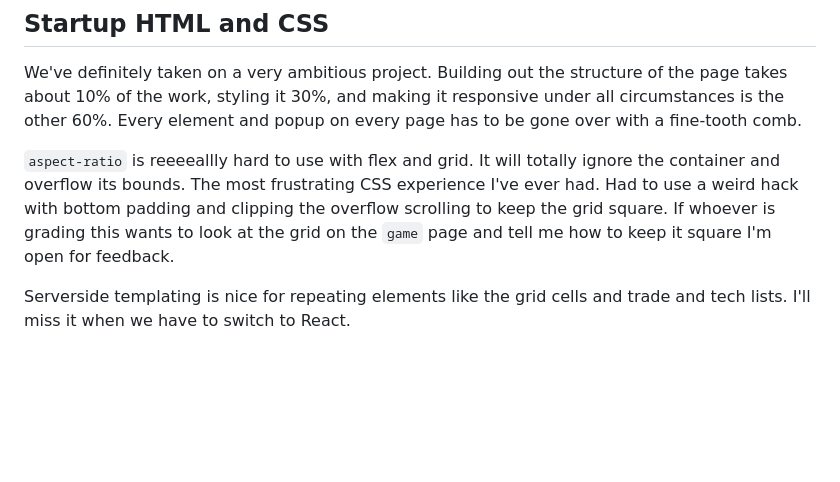
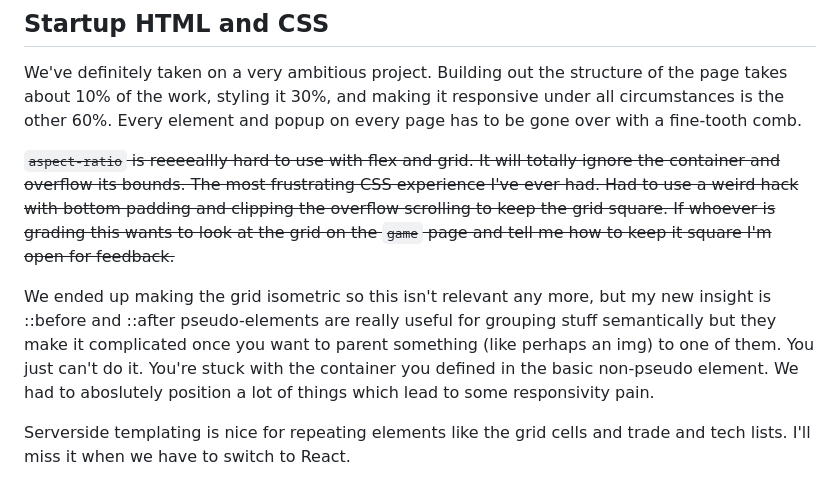
Before and after one commit to dannflor/startup, a Markdown page: README.md, the part around the change. Rendered like a GitHub page; blank space fills up the shorter version.

```diff
--- a/README.md
+++ b/README.md
@@ -22,7 +22,9 @@ TradeWorld is an online game where the player can gather resources, trade, and b
 ## Startup HTML and CSS
 We've definitely taken on a very ambitious project. Building out the structure of the page takes about 10% of the work, styling it 30%, and making it responsive under all circumstances is the other 60%. Every element and popup on every page has to be gone over with a fine-tooth comb.
 
-`aspect-ratio` is reeeeallly hard to use with flex and grid. It will totally ignore the container and overflow its bounds. The most frustrating CSS experience I've ever had. Had to use a weird hack with bottom padding and clipping the overflow scrolling to keep the grid square. If whoever is grading this wants to look at the grid on the `game` page and tell me how to keep it square I'm open for feedback.
+~~`aspect-ratio` is reeeeallly hard to use with flex and grid. It will totally ignore the container and overflow its bounds. The most frustrating CSS experience I've ever had. Had to use a weird hack with bottom padding and clipping the overflow scrolling to keep the grid square. If whoever is grading this wants to look at the grid on the `game` page and tell me how to keep it square I'm open for feedback.~~
+
+We ended up making the grid isometric so this isn't relevant any more, but my new insight is ::before and ::after pseudo-elements are really useful for grouping stuff semantically but they make it complicated once you want to parent something (like perhaps an img) to one of them. You just can't do it. You're stuck with the container you defined in the basic non-pseudo element. We had to aboslutely position a lot of things which lead to some responsivity pain.
 
 Serverside templating is nice for repeating elements like the grid cells and trade and tech lists. I'll miss it when we have to switch to React.
 
```
